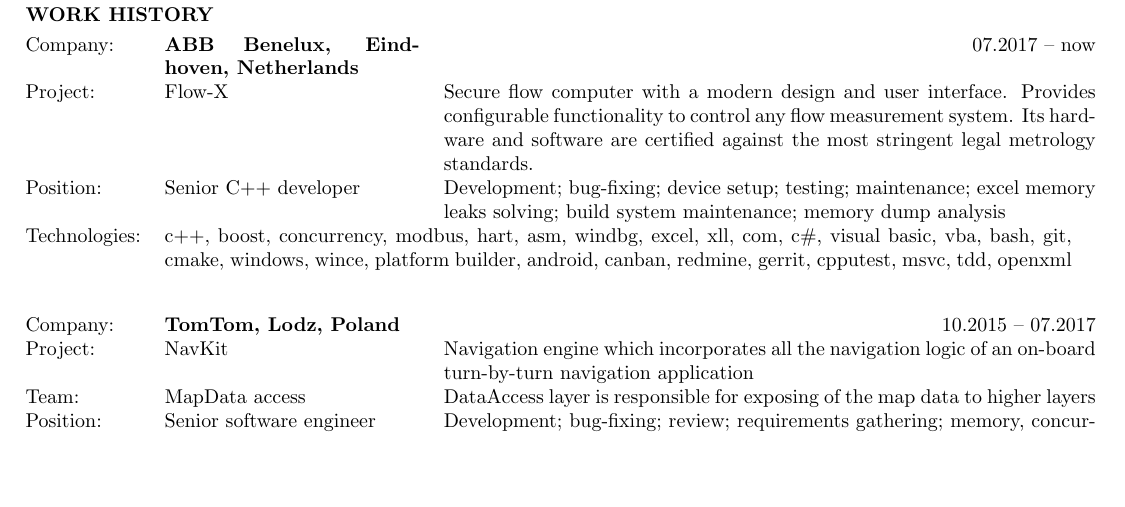
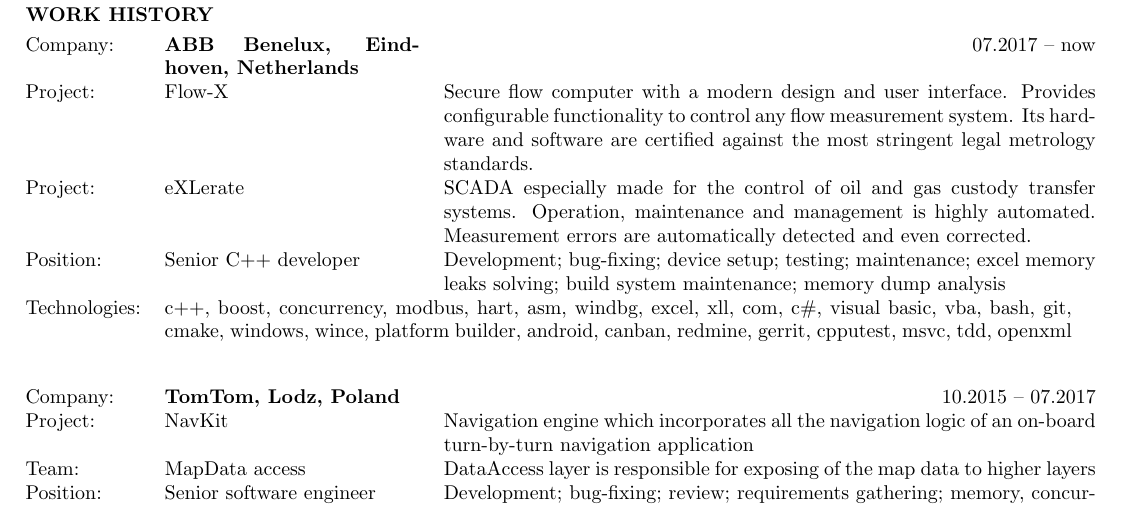
Before and after one commit to andigor/cv, a LaTeX CV (cv.tex): part of page 1 of 2, cut so that both start at the same text, the shorter picture padded with empty space. Compiled offline with pdfLaTeX.

Commit message:
Add exlerate project

```diff
--- a/cv.tex
+++ b/cv.tex
@@ -36,6 +36,7 @@
 \noindent\begin{tabular}{@{}lp{45mm}p{115mm}}
   Company: & \textbf{ABB Benelux, Eindhoven, Netherlands} & \multicolumn{1}{r}{07.2017 -- now}\\
   Project: & Flow-X & Secure flow computer with a modern design and user interface. Provides configurable functionality to control any flow measurement system. Its hardware and software are certified against the most stringent legal metrology standards. \\
+  Project: & eXLerate & SCADA especially made for the control of oil and gas custody transfer systems. Operation, maintenance and management is highly automated. Measurement errors are automatically detected and even corrected. \\
   Position: & Senior C++ developer& Development; bug-fixing; device setup; testing; maintenance; excel memory leaks solving; build system maintenance; memory dump analysis \\
   Technologies: & \multicolumn{2}{p{160mm}}{c++, boost, concurrency, modbus, hart, asm, windbg, excel, xll, com, c\#, visual basic, vba, bash, git, cmake, windows, wince, platform builder, android, canban, redmine, gerrit, cpputest, msvc, tdd, openxml}\\
 \end{tabular}\\[7mm]
```
